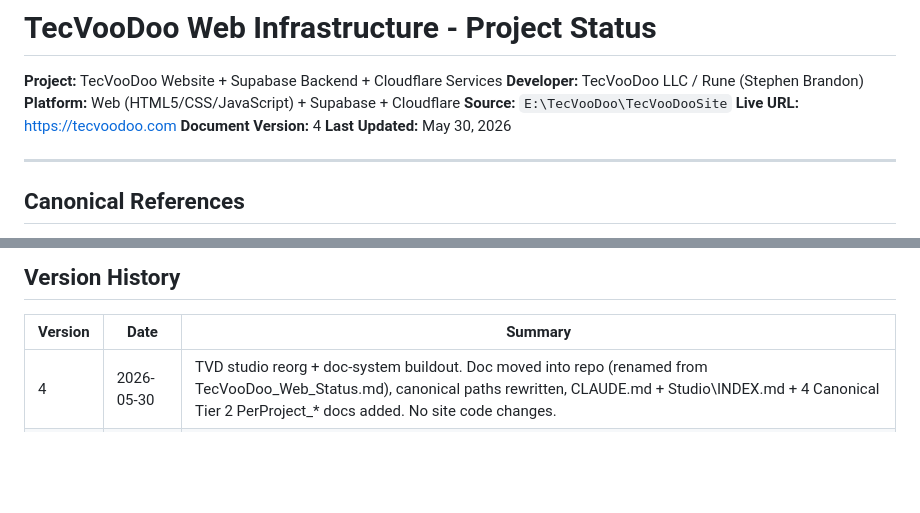
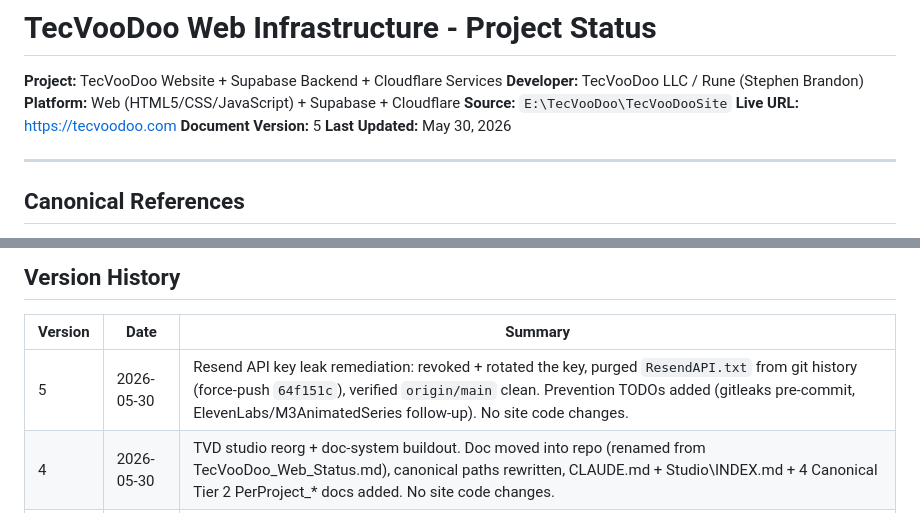
Before and after one commit to TecVooDoo/tecvoodoo, a Markdown page: Documents/TVD_Site_Status.md, 2 parts joined by grey strips. Rendered like a GitHub page; blank space fills up the shorter version.

```diff
--- a/Documents/TVD_Site_Status.md
+++ b/Documents/TVD_Site_Status.md
@@ -5,7 +5,7 @@
 **Platform:** Web (HTML5/CSS/JavaScript) + Supabase + Cloudflare
 **Source:** `E:\TecVooDoo\TecVooDooSite`
 **Live URL:** https://tecvoodoo.com
-**Document Version:** 4
+**Document Version:** 5
 **Last Updated:** May 30, 2026
 
 ---
@@ -235,6 +248,7 @@ Duplicate signups (same email + same book) surface as PostgreSQL error 23505; th
 
 | Version | Date | Summary |
 |---------|------|---------|
+| 5 | 2026-05-30 | Resend API key leak remediation: revoked + rotated the key, purged `ResendAPI.txt` from git history (force-push `64f151c`), verified `origin/main` clean. Prevention TODOs added (gitleaks pre-commit, ElevenLabs/M3AnimatedSeries follow-up). No site code changes. |
 | 4 | 2026-05-30 | TVD studio reorg + doc-system buildout. Doc moved into repo (renamed from TecVooDoo_Web_Status.md), canonical paths rewritten, CLAUDE.md + Studio\INDEX.md + 4 Canonical Tier 2 PerProject_* docs added. No site code changes. |
 | 3 | 2026-05-22 | Post-crash session: rules/patterns/lessons extracted to new `Canonical/Web/` layer; this doc slimmed to state-only. Footers updated across 9 production HTML files. Recent Session History expanded to cover the gap since v2. |
 | 2 | 2026-01-25 | Fixed DLYH iframe height offset (top: 60px -> 72px) |
```
Also changed, not shown: other parts of Documents/TVD_Site_Status.md (+15 -2 lines).
